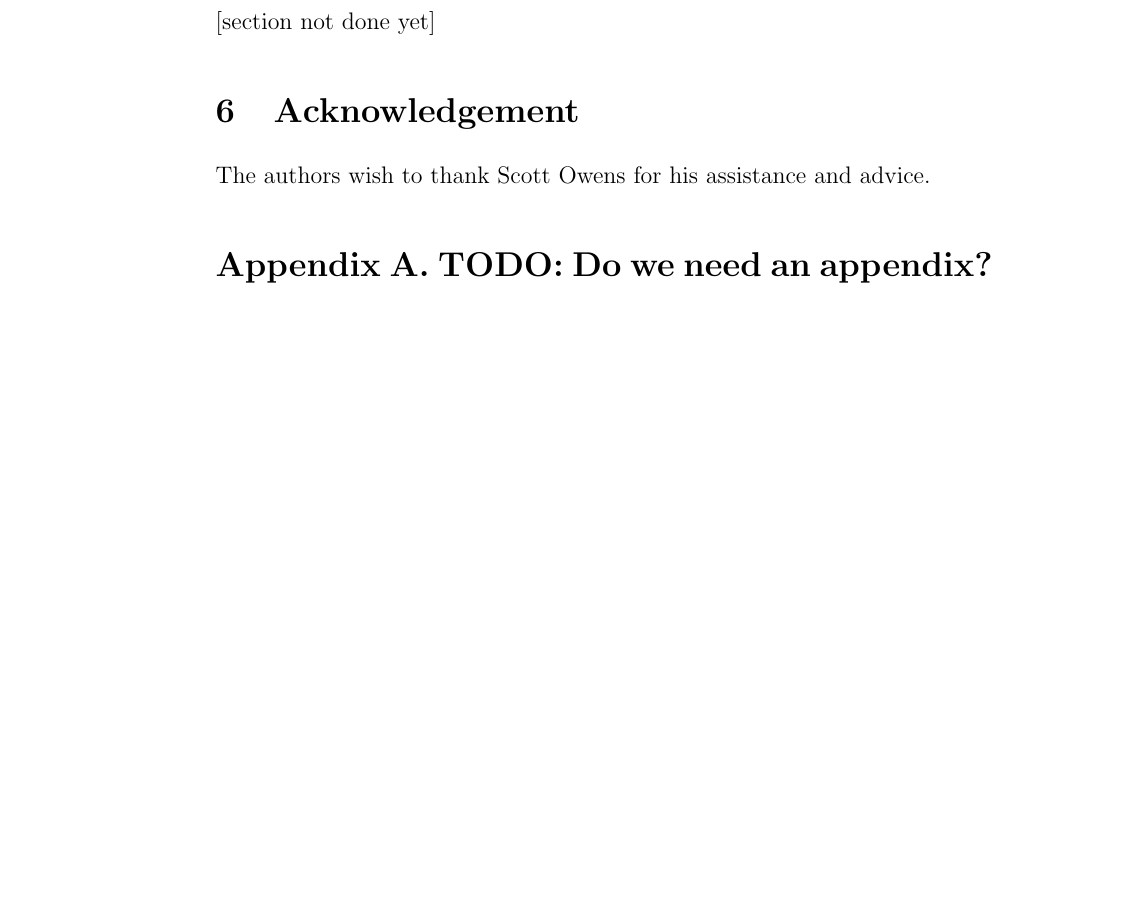
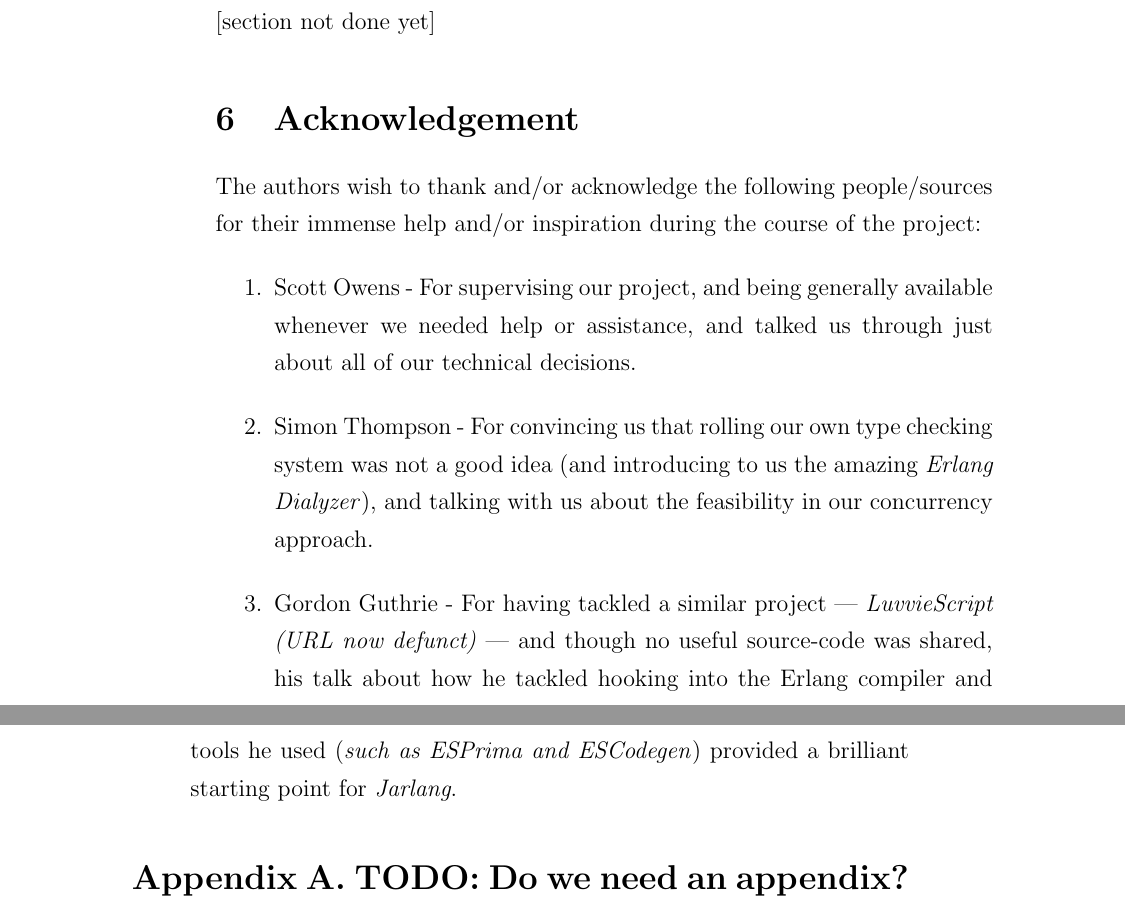
Before and after one commit to vereis/jarlang, a LaTeX paper (doc/Technical_Report/Jarlang Technical Report.tex): part of page 5 of 5 before the commit and two parts of pages 5 and 6 of 6 after it, the two joined at a grey line, cut so that both start at the same text, the shorter picture padded with empty space. Compiled offline with pdfLaTeX.

Commit message:
Acknowledgements

```diff
--- a/doc/Technical_Report/Jarlang Technical Report.tex
+++ b/doc/Technical_Report/Jarlang Technical Report.tex
@@ -89,8 +89,12 @@ In addition to this, we have implemented actor-style concurrency in JavaScript.
  [section not done yet]
 
 \section{Acknowledgement}
-The authors wish to thank Scott Owens for his assistance
-and advice.
+	The authors wish to thank and/or acknowledge the following people/sources for their immense help and/or inspiration during the course of the project:
+	\begin{enumerate}
+		\item Scott Owens - For supervising our project, and being generally available whenever we needed help or assistance, and talked us through just about all of our technical decisions.
+		\item Simon Thompson - For convincing us that rolling our own type checking system was not a good idea (and introducing to us the amazing \textit{Erlang Dialyzer}), and talking with us about the feasibility in our concurrency approach.
+		\item Gordon Guthrie - For having tackled a similar project --- \textit{LuvvieScript (URL now defunct)} --- and though no useful source-code was shared, his talk about how he tackled hooking into the Erlang compiler and tools he used (\textit{such as ESPrima and ESCodegen}) provided a brilliant starting point for \textit{Jarlang}.
+	\end{enumerate}
 
 \appendix
 \section*{Appendix A. TODO: Do we need an appendix?}
```
